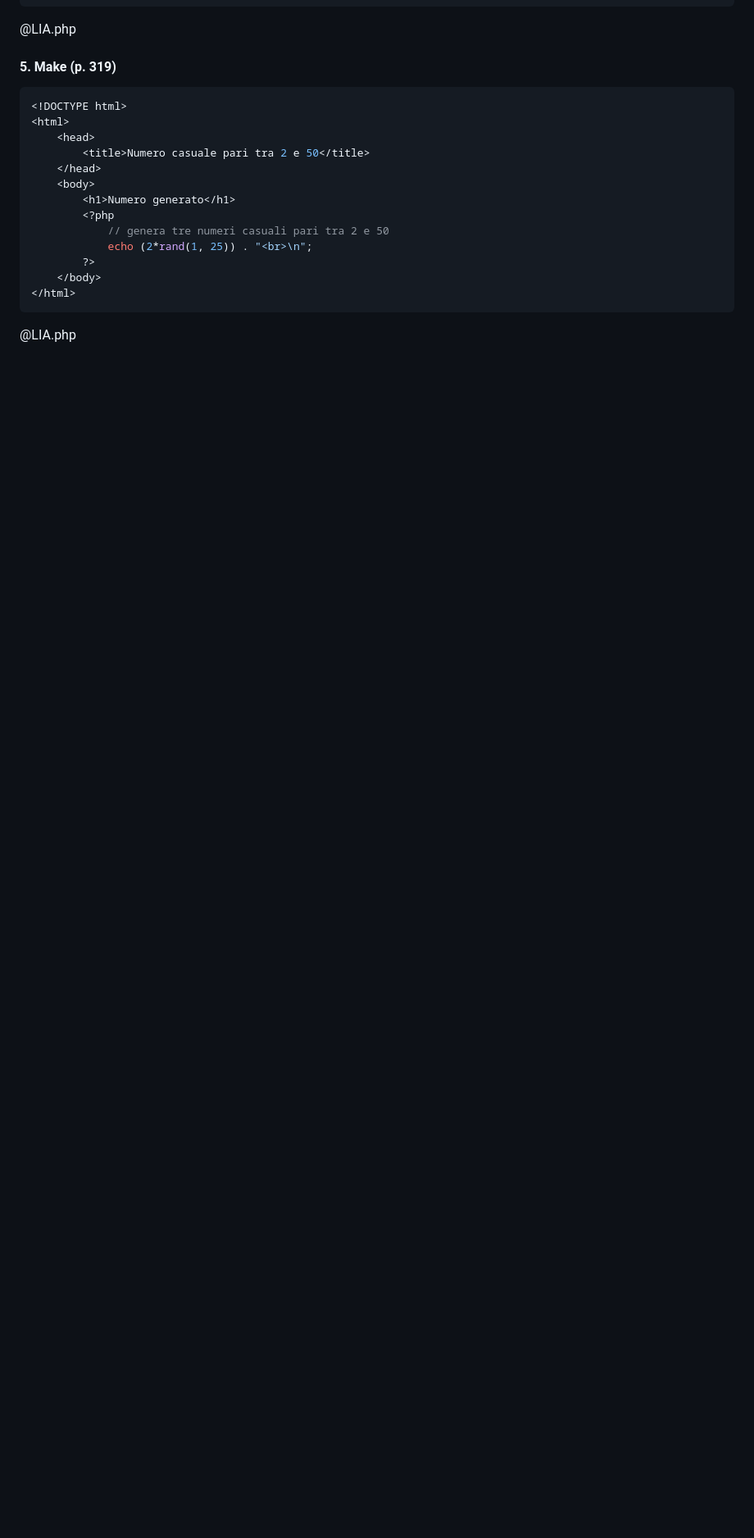
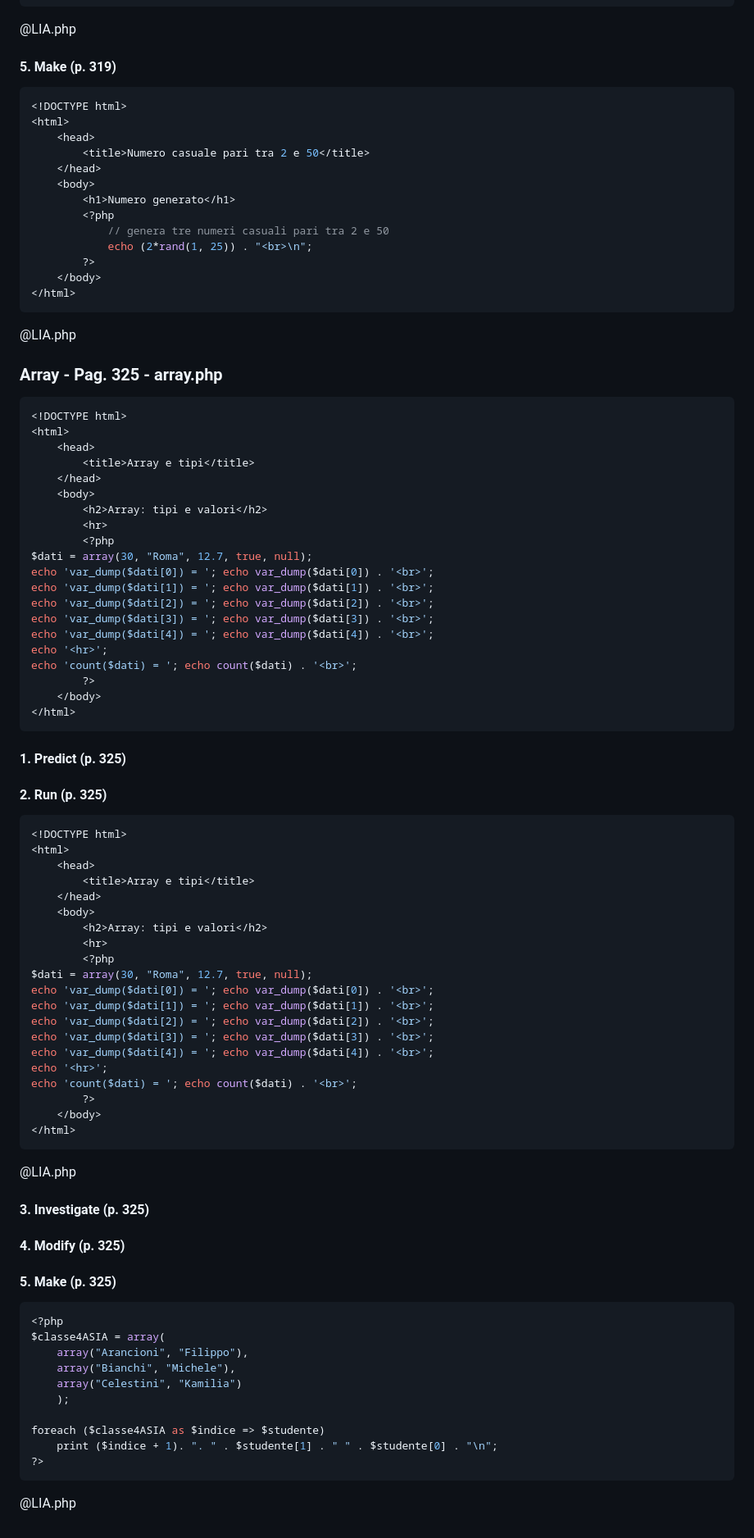
Before and after one commit to gionatamassibenincasa/as-25-26, a Markdown page: 4asia/quaderno/README.md, the part around one of its changes. Shown at 82% size. Drawn GitHub-style; blank space fills up the shorter version.

````diff
--- a/4asia/quaderno/README.md
+++ b/4asia/quaderno/README.md
@@ -127,3 +127,77 @@ Uso un ciclo `for`.
 </html>
 ```
 @LIA.php
+
+### Array - Pag. 325 - array.php
+
+``` php +array.php
+<!DOCTYPE html>
+<html>
+    <head>
+        <title>Array e tipi</title>
+    </head>
+    <body>
+        <h2>Array: tipi e valori</h2>
+        <hr>
+        <?php
+$dati = array(30, "Roma", 12.7, true, null);
+echo 'var_dump($dati[0]) = '; echo var_dump($dati[0]) . '<br>';
+echo 'var_dump($dati[1]) = '; echo var_dump($dati[1]) . '<br>';
+echo 'var_dump($dati[2]) = '; echo var_dump($dati[2]) . '<br>';
+echo 'var_dump($dati[3]) = '; echo var_dump($dati[3]) . '<br>';
+echo 'var_dump($dati[4]) = '; echo var_dump($dati[4]) . '<br>';
+echo '<hr>';
+echo 'count($dati) = '; echo count($dati) . '<br>';
+        ?>
+    </body>
+</html>
+```
+
+#### 1. Predict (p. 325)
+
+#### 2. Run (p. 325)
+
+``` php +array.php
+<!DOCTYPE html>
+<html>
+    <head>
+        <title>Array e tipi</title>
+    </head>
+    <body>
+        <h2>Array: tipi e valori</h2>
+        <hr>
+        <?php
+$dati = array(30, "Roma", 12.7, true, null);
+echo 'var_dump($dati[0]) = '; echo var_dump($dati[0]) . '<br>';
+echo 'var_dump($dati[1]) = '; echo var_dump($dati[1]) . '<br>';
+echo 'var_dump($dati[2]) = '; echo var_dump($dati[2]) . '<br>';
+echo 'var_dump($dati[3]) = '; echo var_dump($dati[3]) . '<br>';
+echo 'var_dump($dati[4]) = '; echo var_dump($dati[4]) . '<br>';
+echo '<hr>';
+echo 'count($dati) = '; echo count($dati) . '<br>';
+        ?>
+    </body>
+</html>
+```
+@LIA.php
+
+#### 3. Investigate (p. 325)
+
+#### 4. Modify (p. 325)
+
+#### 5. Make (p. 325)
+
+
+``` php + classe.php
+<?php
+$classe4ASIA = array(
+    array("Arancioni", "Filippo"),
+    array("Bianchi", "Michele"),
+    array("Celestini", "Kamilia")
+    );
+
+foreach ($classe4ASIA as $indice => $studente)
+    print ($indice + 1). ". " . $studente[1] . " " . $studente[0] . "\n";
+?>
+```
+@LIA.php
````
Also changed, not shown: other parts of 4asia/quaderno/README.md (+1 -1 lines).
